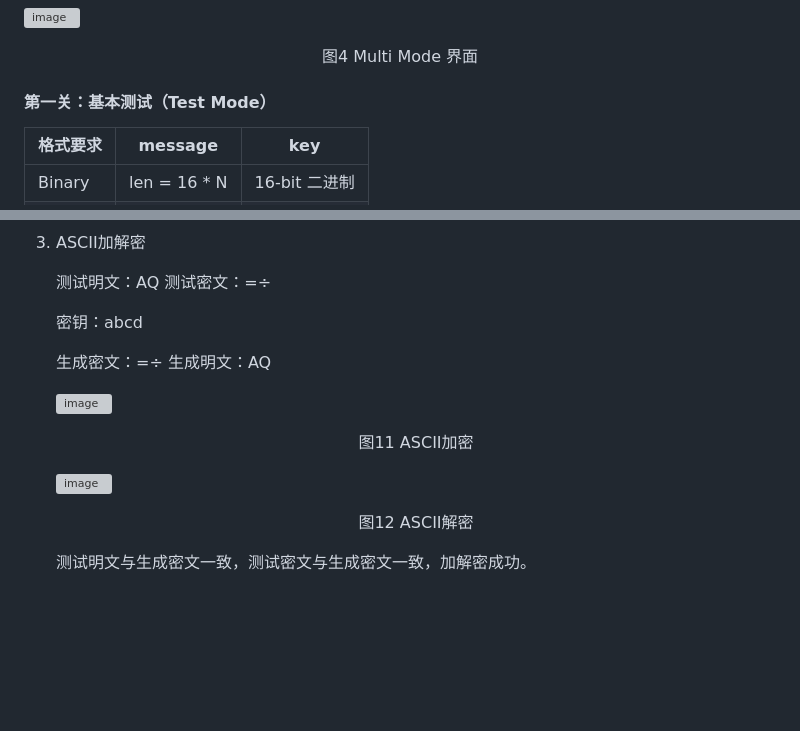
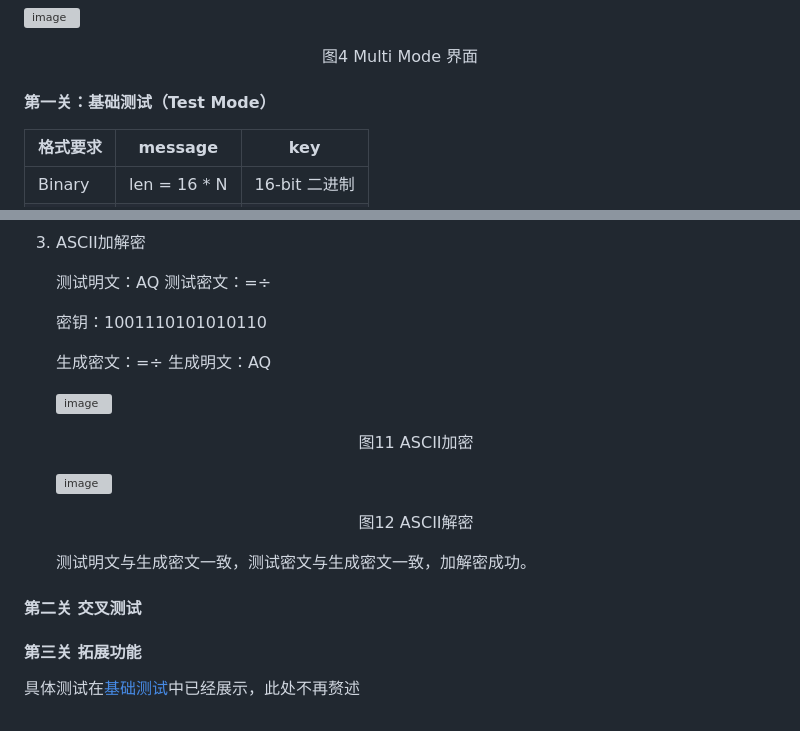
Before and after one commit to Xialanshan/S_AES, a Markdown page: README.md, 2 parts joined by grey strips. Rendered like a GitHub page; blank space fills up the shorter version; grey boxes are pictures that could not be loaded.

```diff
--- a/README.md
+++ b/README.md
@@ -28,7 +28,8 @@ Multi Mode : 进入多重加密模式
 <p align="center">图4 Multi Mode 界面</p>
 
 
-#### 第一关：基本测试（Test Mode）
+#### 第一关：基础测试（Test Mode）
+<a name="第一关-基础测试test-mode"></a>
 
 | 格式要求    | message     | key     |
 | ------- | ------- | ------- |
@@ -87,7 +88,7 @@ Multi Mode : 进入多重加密模式
 
    测试明文：AQ    测试密文：=÷
 
-   密钥：abcd
+   密钥：1001110101010110
 
    生成密文：=÷    生成明文：AQ
 
@@ -100,3 +101,9 @@ Multi Mode : 进入多重加密模式
    <p align='center'>图12 ASCII解密</p>
 
    测试明文与生成密文一致，测试密文与生成密文一致，加解密成功。
+
+
+#### 第二关 交叉测试
+
+#### 第三关 拓展功能
+具体测试在[基础测试](#第一关基础测试test-mode)中已经展示，此处不再赘述
```
